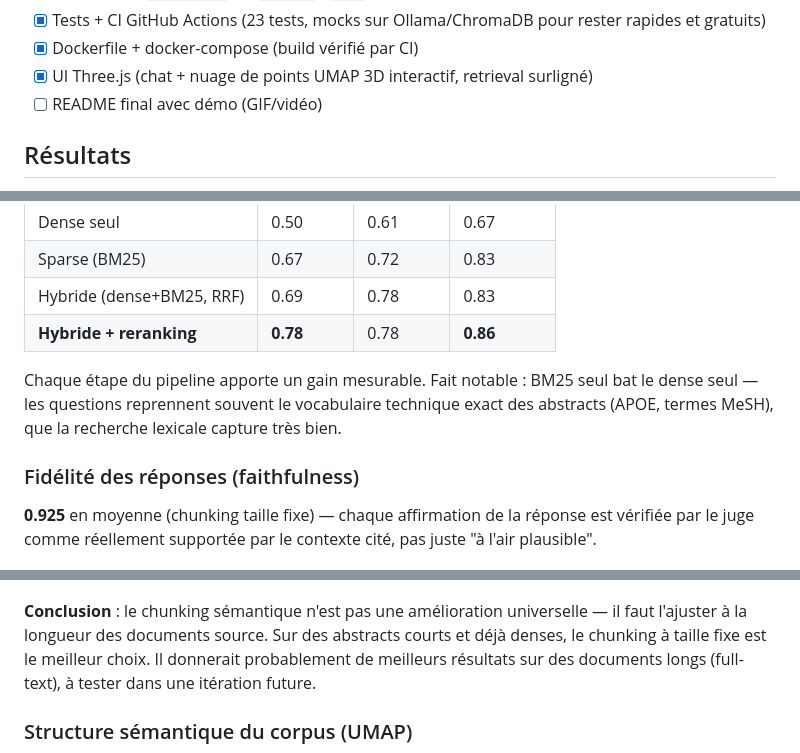
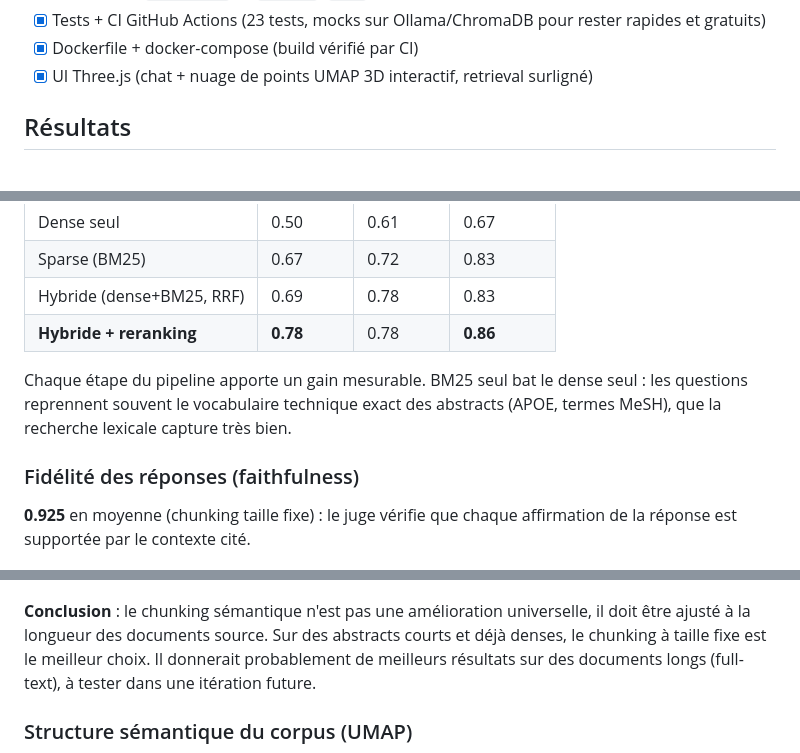
Before and after one commit to MaximeVigier/alzheimer-risk-rag, a Markdown page: README.md, 3 parts joined by grey strips. Drawn GitHub-style.

```diff
--- a/README.md
+++ b/README.md
@@ -24,7 +21,6 @@ Voir [`PLAN.md`](PLAN.md) pour la démarche complète (architecture, choix méth
 - [x] Tests + CI GitHub Actions (23 tests, mocks sur Ollama/ChromaDB pour rester rapides et gratuits)
 - [x] Dockerfile + docker-compose (build vérifié par CI)
 - [x] UI Three.js (chat + nuage de points UMAP 3D interactif, retrieval surligné)
-- [ ] README final avec démo (GIF/vidéo)
 
 ## Résultats
 
@@ -43,14 +39,14 @@ corrigées manuellement — voir `eval/testset.jsonl`), juge de faithfulness (RA
 | Hybride (dense+BM25, RRF) | 0.69 | 0.78 | 0.83 |
 | **Hybride + reranking** | **0.78** | 0.78 | **0.86** |
 
-Chaque étape du pipeline apporte un gain mesurable. Fait notable : BM25 seul bat le dense seul —
+Chaque étape du pipeline apporte un gain mesurable. BM25 seul bat le dense seul :
 les questions reprennent souvent le vocabulaire technique exact des abstracts (APOE, termes MeSH),
 que la recherche lexicale capture très bien.
 
 ### Fidélité des réponses (faithfulness)
 
-**0.925** en moyenne (chunking taille fixe) — chaque affirmation de la réponse est vérifiée par le
-juge comme réellement supportée par le contexte cité, pas juste "à l'air plausible".
+**0.925** en moyenne (chunking taille fixe) : le juge vérifie que chaque affirmation de la réponse
+est supportée par le contexte cité.
 
 ![Faithfulness par catégorie](eval/results/figures/faithfulness_by_category_fixed.png)
 
@@ -77,7 +73,7 @@ document est techniquement retrouvé.
 
 ![Comparaison faithfulness chunking](eval/results/figures/chunking_faithfulness_comparison.png)
 
-**Conclusion** : le chunking sémantique n'est pas une amélioration universelle — il faut l'ajuster
+**Conclusion** : le chunking sémantique n'est pas une amélioration universelle, il doit être ajusté
 à la longueur des documents source. Sur des abstracts courts et déjà denses, le chunking à taille
 fixe est le meilleur choix. Il donnerait probablement de meilleurs résultats sur des documents
 longs (full-text), à tester dans une itération future.
```
Also changed, not shown: other parts of README.md (+11 -15 lines), PLAN.md (deleted, +0 -212 lines).
